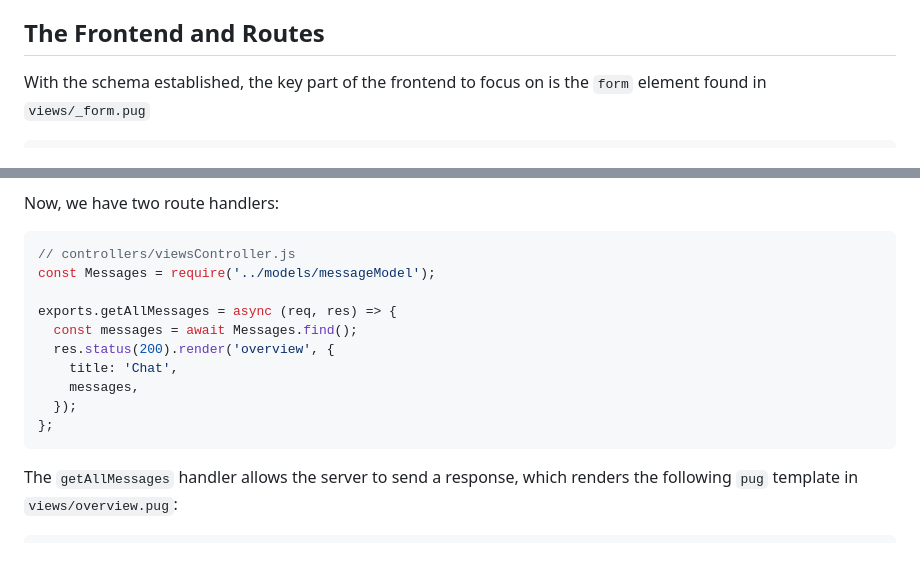
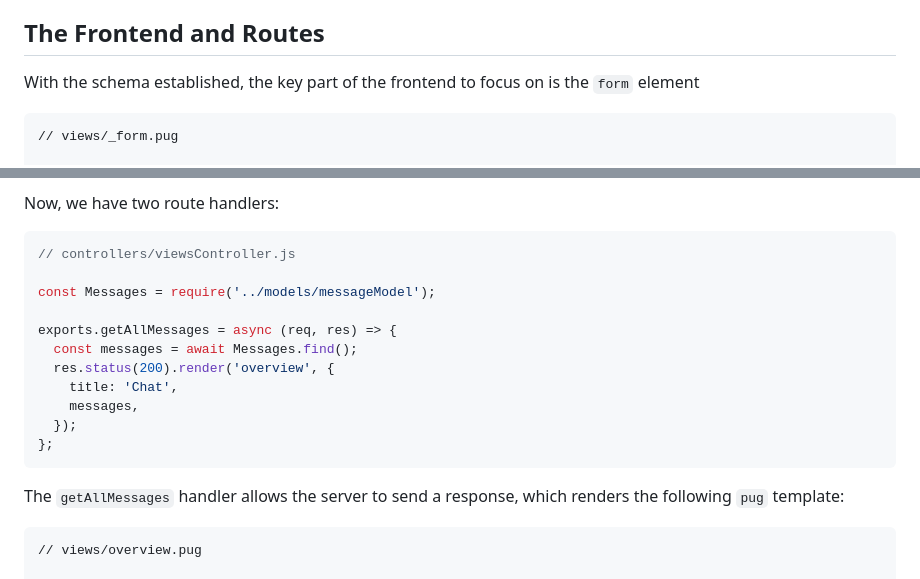
Before and after one commit to usama-bit137/mini-messenger, a Markdown page: readme.md, 2 parts joined by grey strips. GitHub-like rendering.

````diff
--- a/readme.md
+++ b/readme.md
@@ -29,9 +29,11 @@ module.exports = Messages;
 The client provides the `user` and `text` fields through a `form` element. The `added` field has type `date` which is automatically assigned on creation of the `Messages` document. Notice that fields provided by the client are required. This prevents the client from sending empty database entries (spamming).
 
 ## The Frontend and Routes
-With the schema established, the key part of the frontend to focus on is the `form` element found in `views/_form.pug`
+With the schema established, the key part of the frontend to focus on is the `form` element
 
 ```pug
+// views/_form.pug
+
 form.container#form(method='POST' action='/')
   .form-group
     input.form-control#user(type='text' name='user' placeholder='username' required)
@@ -47,6 +49,7 @@ Here we see that the `form` element has a HTTP `POST` method which sends the req
 Now, we have two route handlers:
 ```js
 // controllers/viewsController.js
+
 const Messages = require('../models/messageModel');
 
 exports.getAllMessages = async (req, res) => {
@@ -58,9 +61,11 @@ exports.getAllMessages = async (req, res) => {
 };
 ```
 
-The `getAllMessages` handler allows the server to send a response, which renders the following `pug` template in `views/overview.pug`:
+The `getAllMessages` handler allows the server to send a response, which renders the following `pug` template:
 
 ```pug
+// views/overview.pug
+
 extends base
 block contents
   section.all--messages
````
